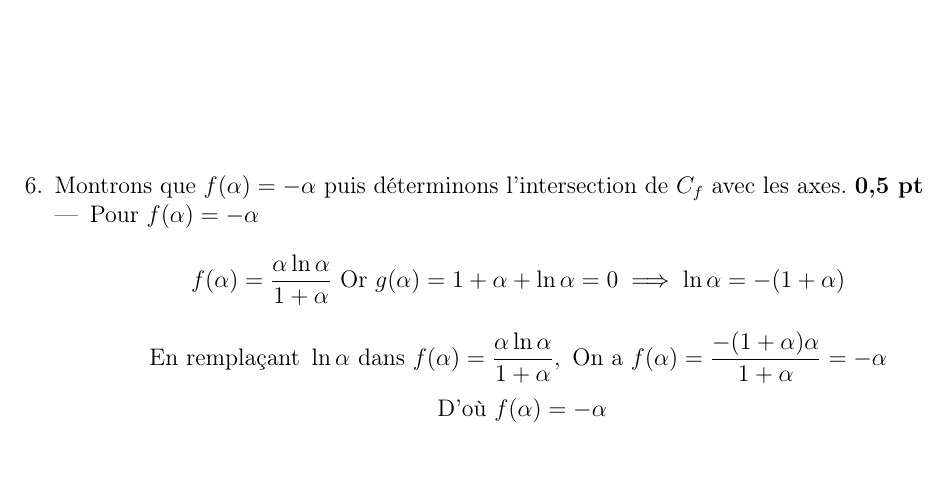
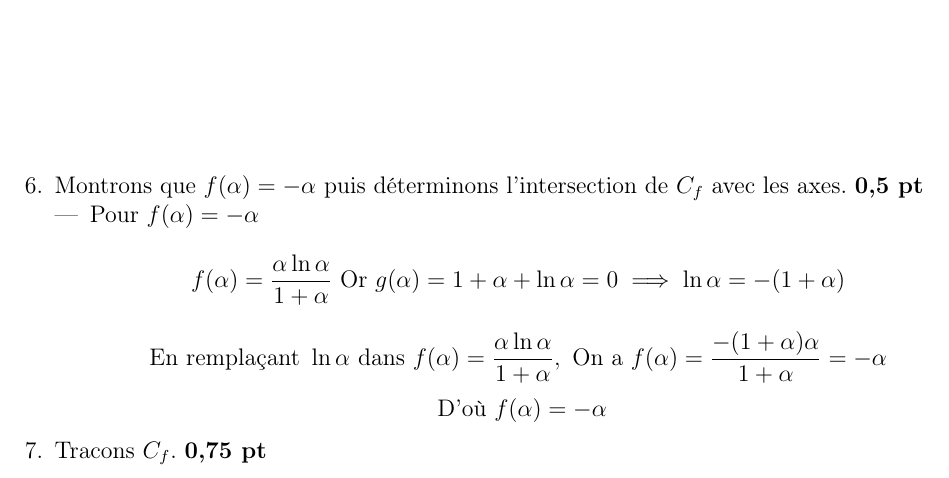
Before and after one commit to patheGobel/mesEvaluations, a LaTeX document (CorrectionEpreuveDeRemplancementCompoN2TS.tex): part of page 16 of 16, cut so that both start at the same text. Compiled offline with pdfLaTeX.

```diff
--- a/CorrectionEpreuveDeRemplancementCompoN2TS.tex
+++ b/CorrectionEpreuveDeRemplancementCompoN2TS.tex
@@ -793,7 +793,8 @@
         \[\text{En remplaçant }\ln \alpha  \text{ dans } f(\alpha) = \frac{\alpha \ln \alpha }{1+\alpha}, \text{ On a } f(\alpha) = \frac{-(1+\alpha)\alpha }{1+\alpha}=-\alpha\]
         \[\text{ D'où }f(\alpha)=-\alpha\]
         \end{itemize}
-       % \item[7.] Tracer $C_f$. \textbf{0,75 pt}
+        \item[7.] Tracons $C_f$. \textbf{0,75 pt}
     \end{itemize}
 \end{itemize}
+
 \end{document}
```
